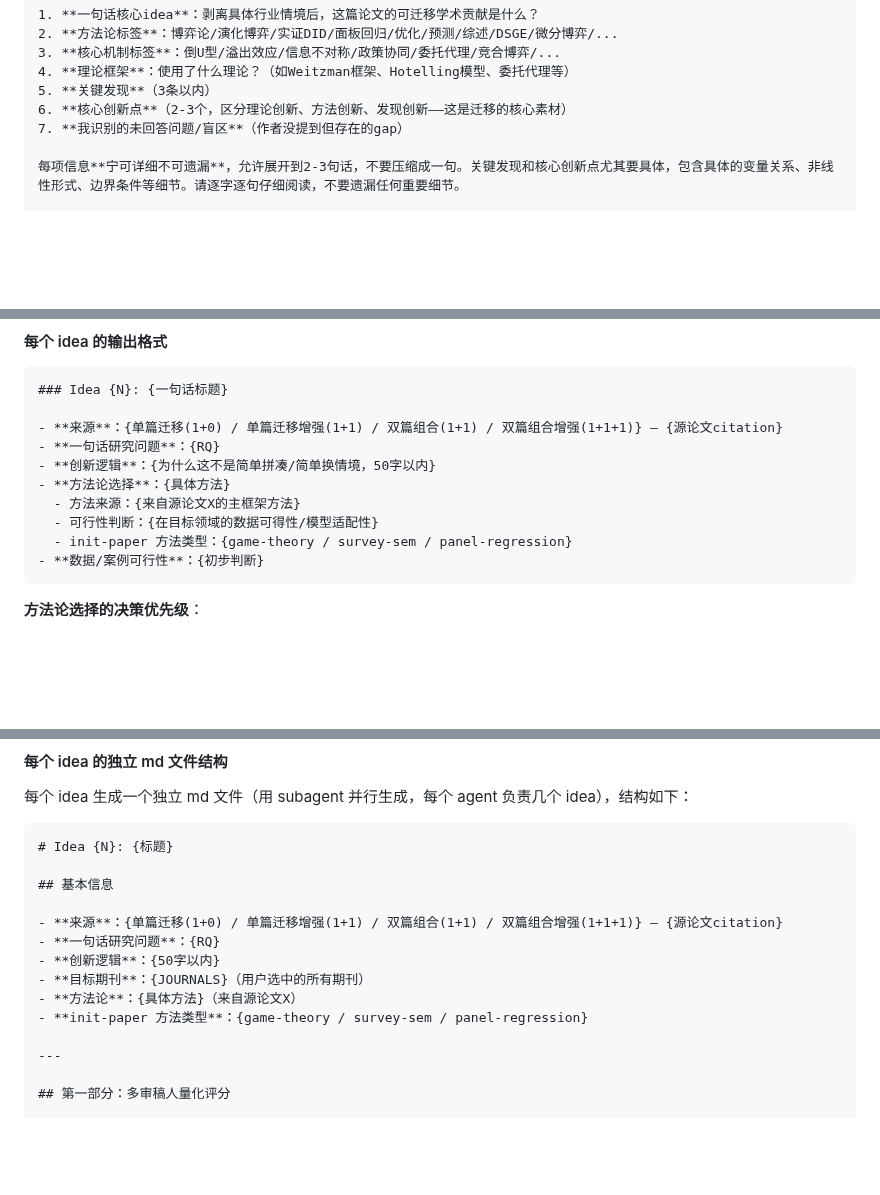
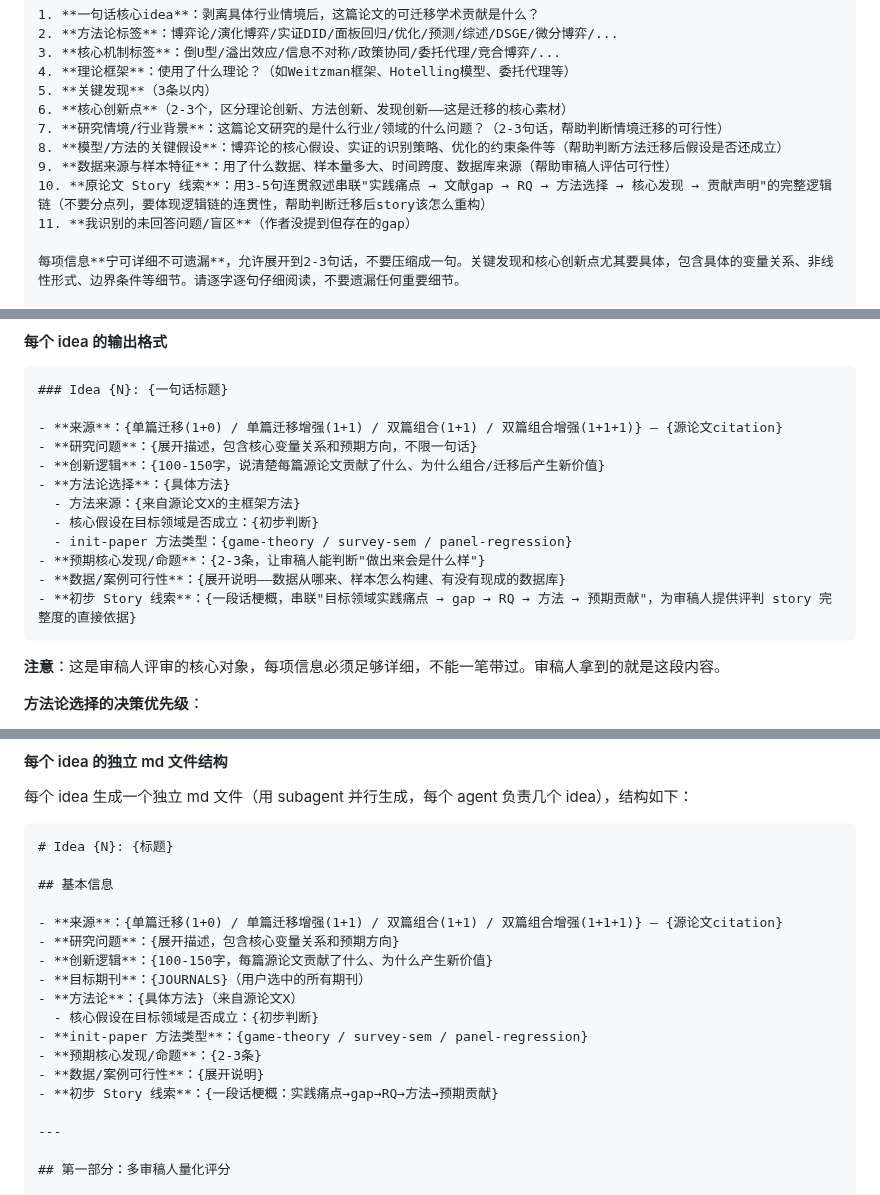
Before and after one commit to zylen97/paper-pipeline, a Markdown page: skills/idea-mine/SKILL.md, 3 parts joined by grey strips. GitHub-like rendering; blank space fills up the shorter version.

Commit message:
Expand detail level for PDF extraction (7→11 items) and idea output format
Phase 1 (PDF extraction) new items:
- Research context/industry background
- Key assumptions of model/method
- Data source and sample characteristics
- Original paper story thread (continuous narrative)

Phase 2 (idea output) expansions:
- RQ: from one-sentence to full description with variable relationships
- Innovation logic: from 50 chars to 100-150 chars
- Added: expected core findings (2-3 propositions)
- Data feasibility: from one-line to detailed explanation
- Added: preliminary story thread for target domain
- Synced md template in Phase 3 with expanded format

````diff
--- a/skills/idea-mine/SKILL.md
+++ b/skills/idea-mine/SKILL.md
@@ -78,7 +78,11 @@ description: "从一组中文/英文论文PDF中挖掘可迁移的研究idea，
 4. **理论框架**：使用了什么理论？（如Weitzman框架、Hotelling模型、委托代理等）
 5. **关键发现**（3条以内）
 6. **核心创新点**（2-3个，区分理论创新、方法创新、发现创新——这是迁移的核心素材）
-7. **我识别的未回答问题/盲区**（作者没提到但存在的gap）
+7. **研究情境/行业背景**：这篇论文研究的是什么行业/领域的什么问题？（2-3句话，帮助判断情境迁移的可行性）
+8. **模型/方法的关键假设**：博弈论的核心假设、实证的识别策略、优化的约束条件等（帮助判断方法迁移后假设是否还成立）
+9. **数据来源与样本特征**：用了什么数据、样本量多大、时间跨度、数据库来源（帮助审稿人评估可行性）
+10. **原论文 Story 线索**：用3-5句连贯叙述串联"实践痛点 → 文献gap → RQ → 方法选择 → 核心发现 → 贡献声明"的完整逻辑链（不要分点列，要体现逻辑链的连贯性，帮助判断迁移后story该怎么重构）
+11. **我识别的未回答问题/盲区**（作者没提到但存在的gap）
 
 每项信息**宁可详细不可遗漏**，允许展开到2-3句话，不要压缩成一句。关键发现和核心创新点尤其要具体，包含具体的变量关系、非线性形式、边界条件等细节。请逐字逐句仔细阅读，不要遗漏任何重要细节。
 
@@ -229,14 +233,18 @@ description: "从一组中文/英文论文PDF中挖掘可迁移的研究idea，
 ### Idea {N}: {一句话标题}
 
 - **来源**：{单篇迁移(1+0) / 单篇迁移增强(1+1) / 双篇组合(1+1) / 双篇组合增强(1+1+1)} — {源论文citation}
-- **一句话研究问题**：{RQ}
-- **创新逻辑**：{为什么这不是简单拼凑/简单换情境，50字以内}
+- **研究问题**：{展开描述，包含核心变量关系和预期方向，不限一句话}
+- **创新逻辑**：{100-150字，说清楚每篇源论文贡献了什么、为什么组合/迁移后产生新价值}
 - **方法论选择**：{具体方法}
   - 方法来源：{来自源论文X的主框架方法}
-  - 可行性判断：{在目标领域的数据可得性/模型适配性}
+  - 核心假设在目标领域是否成立：{初步判断}
   - init-paper 方法类型：{game-theory / survey-sem / panel-regression}
-- **数据/案例可行性**：{初步判断}
+- **预期核心发现/命题**：{2-3条，让审稿人能判断"做出来会是什么样"}
+- **数据/案例可行性**：{展开说明——数据从哪来、样本怎么构建、有没有现成的数据库}
+- **初步 Story 线索**：{一段话梗概，串联"目标领域实践痛点 → gap → RQ → 方法 → 预期贡献"，为审稿人提供评判 story 完整度的直接依据}
 ```
+
+**注意**：这是审稿人评审的核心对象，每项信息必须足够详细，不能一笔带过。审稿人拿到的就是这段内容。
 
 **方法论选择的决策优先级**：
 1. **源论文方法**（最高优先级）→ 用户选中的论文代表用户认可其方法，idea 的主框架方法跟随源论文。对于 1+1 或 1+1+1 组合，以贡献主框架的那篇论文的方法为准
@@ -310,11 +318,15 @@ description: "从一组中文/英文论文PDF中挖掘可迁移的研究idea，
 ## 基本信息
 
 - **来源**：{单篇迁移(1+0) / 单篇迁移增强(1+1) / 双篇组合(1+1) / 双篇组合增强(1+1+1)} — {源论文citation}
-- **一句话研究问题**：{RQ}
-- **创新逻辑**：{50字以内}
+- **研究问题**：{展开描述，包含核心变量关系和预期方向}
+- **创新逻辑**：{100-150字，每篇源论文贡献了什么、为什么产生新价值}
 - **目标期刊**：{JOURNALS}（用户选中的所有期刊）
 - **方法论**：{具体方法}（来自源论文X）
+  - 核心假设在目标领域是否成立：{初步判断}
 - **init-paper 方法类型**：{game-theory / survey-sem / panel-regression}
+- **预期核心发现/命题**：{2-3条}
+- **数据/案例可行性**：{展开说明}
+- **初步 Story 线索**：{一段话梗概：实践痛点→gap→RQ→方法→预期贡献}
 
 ---
 
````
